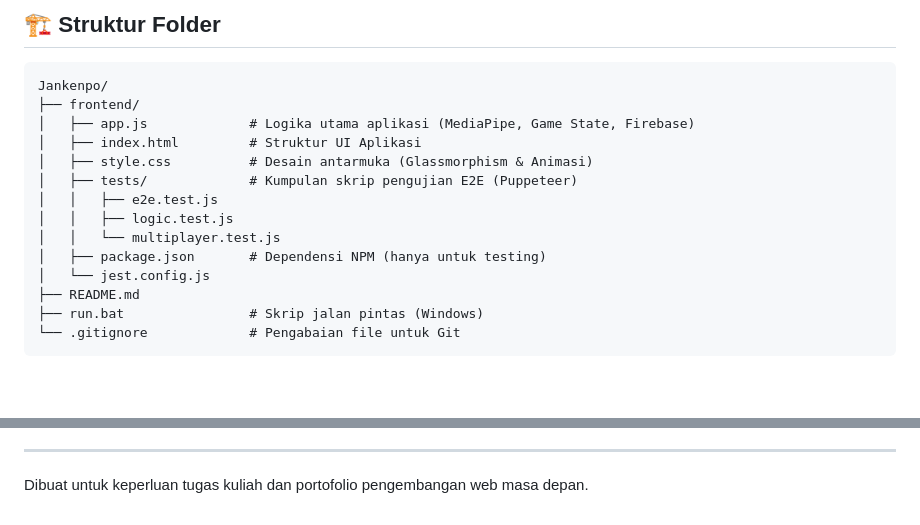
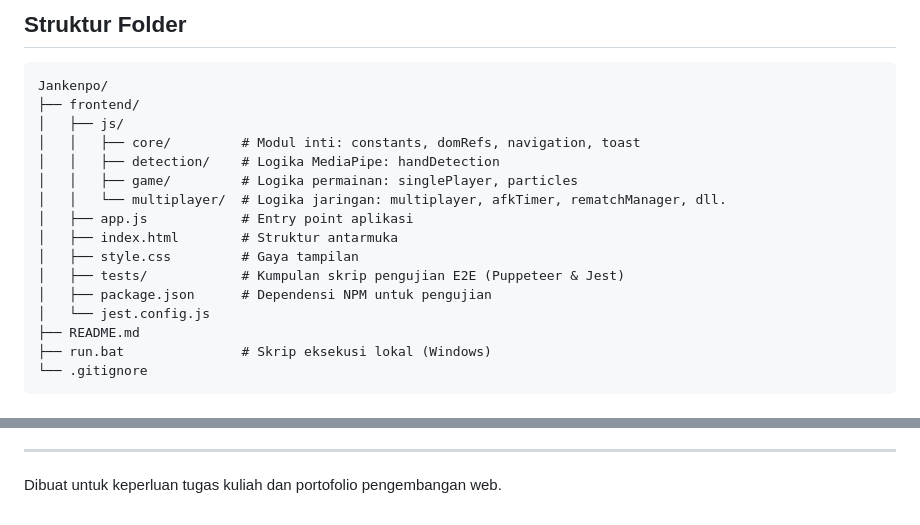
Before and after one commit to AgustarAlfonso/Jankenpo, a Markdown page: README.md, 2 parts joined by grey strips. Rendered like a GitHub page; blank space fills up the shorter version.

````diff
--- a/README.md
+++ b/README.md
@@ -79,20 +74,22 @@ Aplikasi ini dilengkapi pengujian UI terotomatisasi.
 
-## 🏗️ Struktur Folder
+## Struktur Folder
 
 ```text
 Jankenpo/
 ├── frontend/
-│   ├── app.js             # Logika utama aplikasi (MediaPipe, Game State, Firebase)
-│   ├── index.html         # Struktur UI Aplikasi
-│   ├── style.css          # Desain antarmuka (Glassmorphism & Animasi)
-│   ├── tests/             # Kumpulan skrip pengujian E2E (Puppeteer)
-│   │   ├── e2e.test.js
-│   │   ├── logic.test.js
-│   │   └── multiplayer.test.js
-│   ├── package.json       # Dependensi NPM (hanya untuk testing)
+│   ├── js/
+│   │   ├── core/         # Modul inti: constants, domRefs, navigation, toast
+│   │   ├── detection/    # Logika MediaPipe: handDetection
+│   │   ├── game/         # Logika permainan: singlePlayer, particles
+│   │   └── multiplayer/  # Logika jaringan: multiplayer, afkTimer, rematchManager, dll.
+│   ├── app.js            # Entry point aplikasi
+│   ├── index.html        # Struktur antarmuka
+│   ├── style.css         # Gaya tampilan
+│   ├── tests/            # Kumpulan skrip pengujian E2E (Puppeteer & Jest)
+│   ├── package.json      # Dependensi NPM untuk pengujian
 │   └── jest.config.js
 ├── README.md
-├── run.bat                # Skrip jalan pintas (Windows)
-└── .gitignore             # Pengabaian file untuk Git
+├── run.bat               # Skrip eksekusi lokal (Windows)
+└── .gitignore
 ```
 
@@ -104,3 +101,3 @@ Jankenpo/
 
 ---
-Dibuat untuk keperluan tugas kuliah dan portofolio pengembangan web masa depan.
+Dibuat untuk keperluan tugas kuliah dan portofolio pengembangan web.
````
Also changed, not shown: other parts of README.md (+39 -44 lines).
